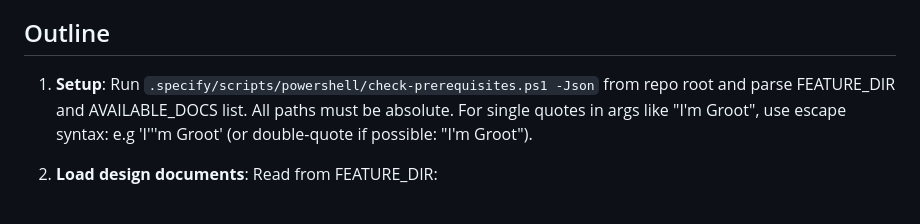
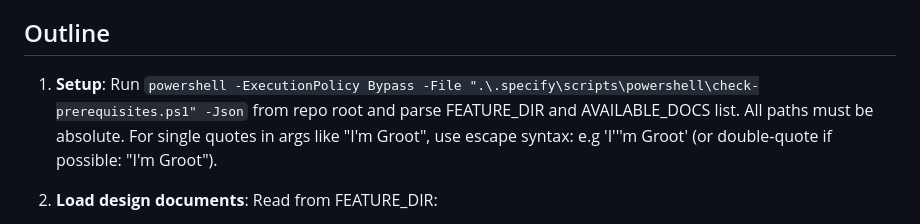
Before and after one commit to clsferguson/ProxiMeter, a Markdown page: .github/prompts/speckit.tasks.prompt.md, the part around the change. Drawn GitHub-style.

```diff
--- a/.github/prompts/speckit.tasks.prompt.md
+++ b/.github/prompts/speckit.tasks.prompt.md
@@ -12,7 +12,7 @@ You **MUST** consider the user input before proceeding (if not empty).
 
 ## Outline
 
-1. **Setup**: Run `.specify/scripts/powershell/check-prerequisites.ps1 -Json` from repo root and parse FEATURE_DIR and AVAILABLE_DOCS list. All paths must be absolute. For single quotes in args like "I'm Groot", use escape syntax: e.g 'I'\''m Groot' (or double-quote if possible: "I'm Groot").
+1. **Setup**: Run `powershell -ExecutionPolicy Bypass -File ".\.specify\scripts\powershell\check-prerequisites.ps1" -Json` from repo root and parse FEATURE_DIR and AVAILABLE_DOCS list. All paths must be absolute. For single quotes in args like "I'm Groot", use escape syntax: e.g 'I'\''m Groot' (or double-quote if possible: "I'm Groot").
 
 2. **Load design documents**: Read from FEATURE_DIR:
    - **Required**: plan.md (tech stack, libraries, structure), spec.md (user stories with priorities)
```
Also changed, not shown: .github/prompts/speckit.implement.prompt.md (+1 -1 lines), specs/003-frontend-react-migration/tasks.md (added, +232 -0 lines).
